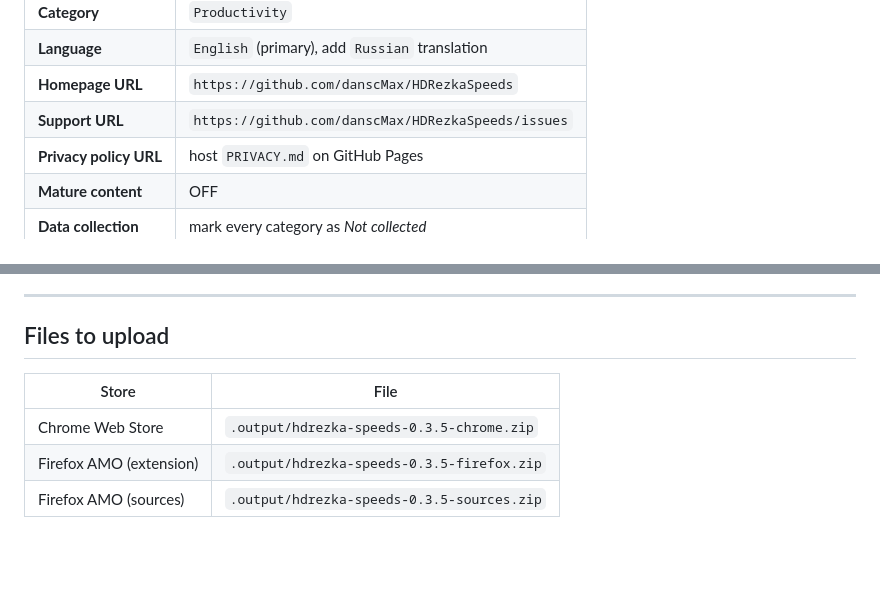
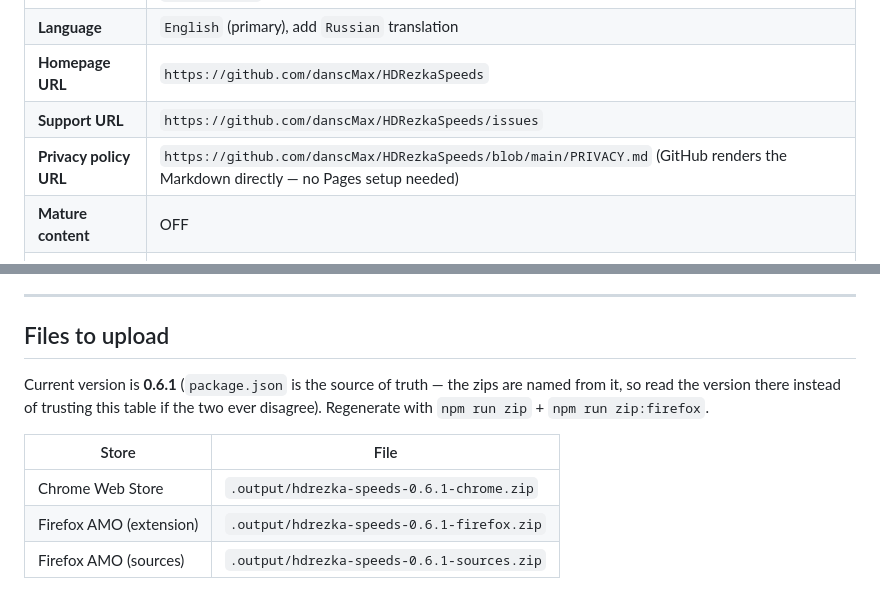
Before and after one commit to danscMax/HDRezkaSpeeds, a Markdown page: dist-store-assets/store-listing.md, 2 parts joined by grey strips. GitHub-like rendering; blank space fills up the shorter version.

Commit message:
docs(store-listing): point uploads at 0.6.1 and the real privacy-policy URL
The upload table still named the 0.3.5 zips (live is 0.6.0, built is
0.6.1) and told the reader to host PRIVACY.md on GitHub Pages, which the
twin listing had already found unnecessary — GitHub renders it directly.

```diff
--- a/dist-store-assets/store-listing.md
+++ b/dist-store-assets/store-listing.md
@@ -216,7 +216,7 @@ the manifest's host_permissions, not the marketing description.)
 | **Language** | `English` (primary), add `Russian` translation |
 | **Homepage URL** | `https://github.com/danscMax/HDRezkaSpeeds` |
 | **Support URL** | `https://github.com/danscMax/HDRezkaSpeeds/issues` |
-| **Privacy policy URL** | host `PRIVACY.md` on GitHub Pages |
+| **Privacy policy URL** | `https://github.com/danscMax/HDRezkaSpeeds/blob/main/PRIVACY.md` (GitHub renders the Markdown directly — no Pages setup needed) |
 | **Mature content** | OFF |
 | **Data collection** | mark every category as *Not collected* |
 
@@ -245,8 +245,13 @@ Re-generate any time with: `node tests/store-screenshots/render.mjs`
 
 ## Files to upload
 
+Current version is **0.6.1** (`package.json` is the source of truth — the
+zips are named from it, so read the version there instead of trusting this
+table if the two ever disagree). Regenerate with `npm run zip` +
+`npm run zip:firefox`.
+
 | Store | File |
 |---|---|
-| Chrome Web Store | `.output/hdrezka-speeds-0.3.5-chrome.zip` |
-| Firefox AMO (extension) | `.output/hdrezka-speeds-0.3.5-firefox.zip` |
-| Firefox AMO (sources) | `.output/hdrezka-speeds-0.3.5-sources.zip` |
+| Chrome Web Store | `.output/hdrezka-speeds-0.6.1-chrome.zip` |
+| Firefox AMO (extension) | `.output/hdrezka-speeds-0.6.1-firefox.zip` |
+| Firefox AMO (sources) | `.output/hdrezka-speeds-0.6.1-sources.zip` |
```
